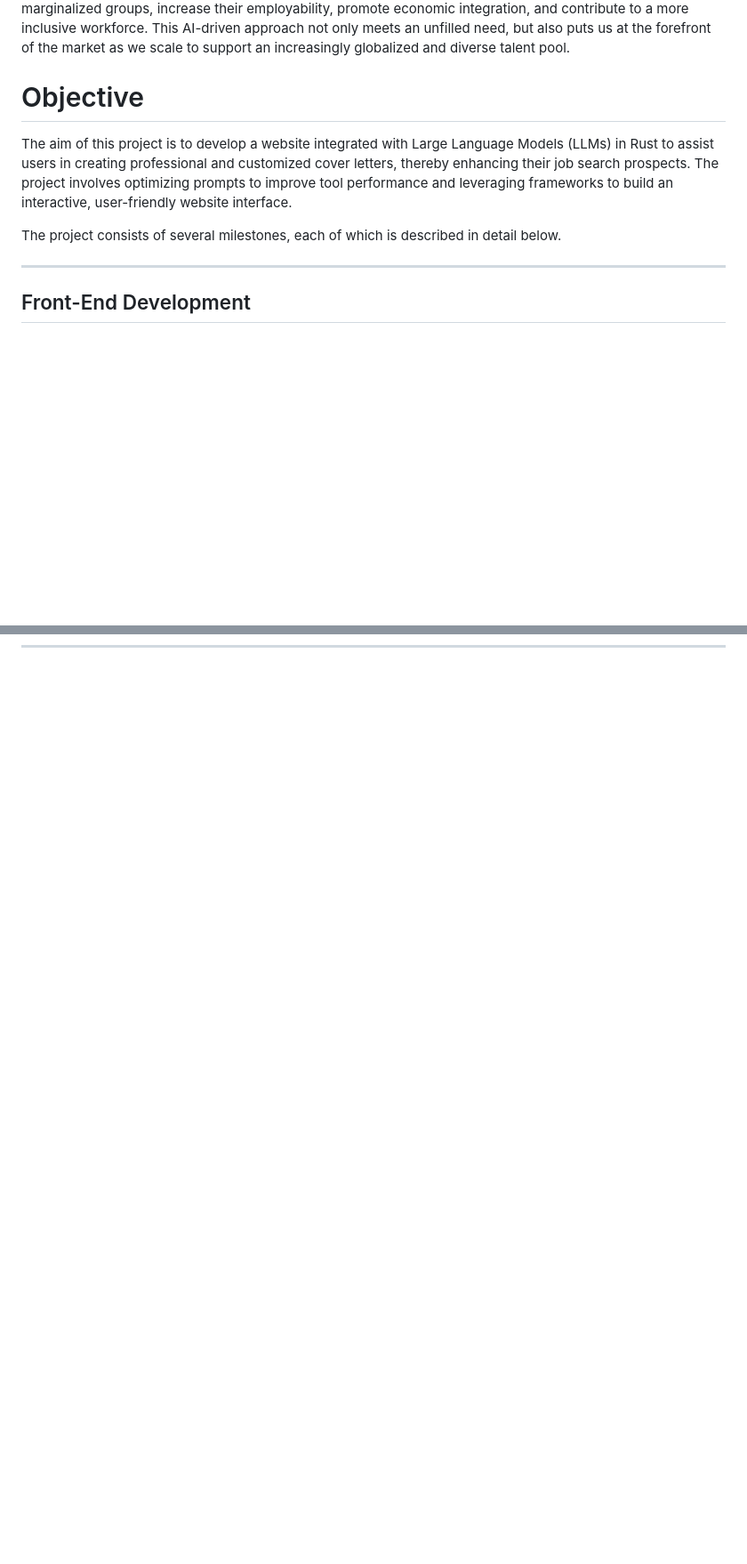
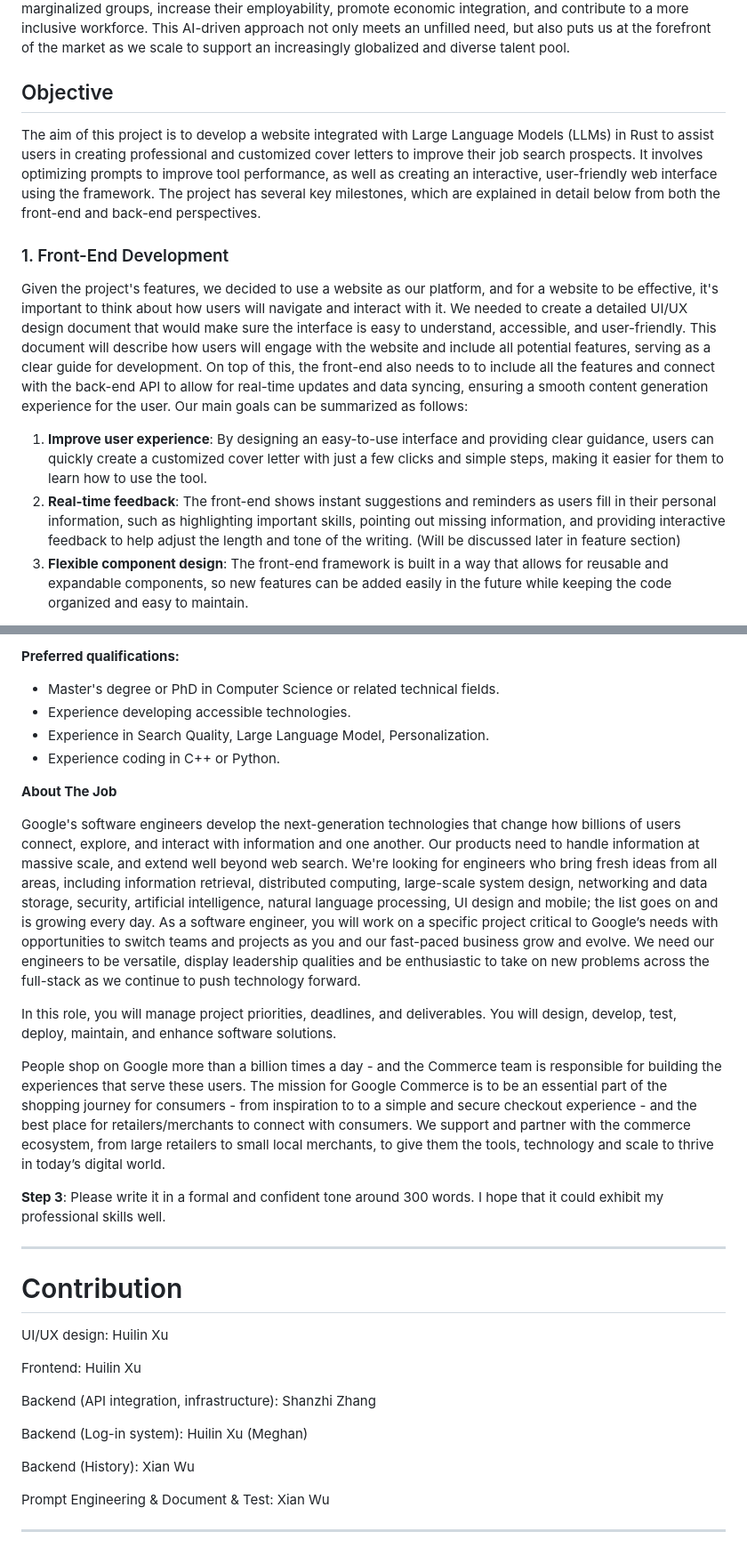
Before and after one commit to Meghanxuxx/Rust_1724, a Markdown page: finalReport.md, 2 parts joined by grey strips. Shown at 89% size. Drawn GitHub-style; blank space fills up the shorter version.

Commit message:
update modification, contribution, features

```diff
--- a/finalReport.md
+++ b/finalReport.md
@@ -23,13 +24,15 @@ These barriers to job searching, caused by limited resources and a lack of knowl
 
 Therefore combining our own needs as well as those of our target group, the goal of our project is to develop an AI-powered platform designed to increase the competitiveness of users in their job search by producing customized cover letters that meet linguistic and professional standards. Our tool will provide native-level language assistance and industry-appropriate expressions that are customized to each user's unique experience and needs. And with this solution, we hope to reduce the barriers faced by newcomers and marginalized groups, increase their employability, promote economic integration, and contribute to a more inclusive workforce. This AI-driven approach not only meets an unfilled need, but also puts us at the forefront of the market as we scale to support an increasingly globalized and diverse talent pool.
 
-# Objective
+## Objective
 
-The aim of this project is to develop a website integrated with Large Language Models (LLMs) in Rust to assist users in creating professional and customized cover letters, thereby enhancing their job search prospects. The project involves optimizing prompts to improve tool performance and leveraging frameworks to build an interactive, user-friendly website interface.
+The aim of this project is to develop a website integrated with Large Language Models (LLMs) in Rust to assist users in creating professional and customized cover letters to improve their job search prospects. It involves optimizing prompts to improve tool performance, as well as creating an interactive, user-friendly web interface using the framework. The project has several key milestones, which are explained in detail below from both the front-end and back-end perspectives.
 
-The project consists of several milestones, each of which is described in detail below.
+### 1. Front-End Development
 
----
+Given the project's features, we decided to use a website as our platform, and for a website to be effective, it's important to think about how users will navigate and interact with it. We needed to create a detailed UI/UX design document that would make sure the interface is easy to understand, accessible, and user-friendly. This document will describe how users will engage with the website and include all potential features, serving as a clear guide for development. On top of this, the front-end also needs to to include all the features and connect with the back-end API to allow for real-time updates and data syncing, ensuring a smooth content generation experience for the user. Our main goals can be summarized as follows:
 
-## Front-End Development
+1. **Improve user experience**: By designing an easy-to-use interface and providing clear guidance, users can quickly create a customized cover letter with just a few clicks and simple steps, making it easier for them to learn how to use the tool.
+2. **Real-time feedback**: The front-end shows instant suggestions and reminders as users fill in their personal information, such as highlighting important skills, pointing out missing information, and providing interactive feedback to help adjust the length and tone of the writing. (Will be discussed later in feature section)
+3. **Flexible component design**: The front-end framework is built in a way that allows for reusable and expandable components, so new features can be added easily in the future while keeping the code organized and easy to maintain.
 
@@ -99,0 +90,33 @@ The overall development of the project can be divided into the following key mil
+**Preferred qualifications:**
+
+- Master's degree or PhD in Computer Science or related technical fields.
+- Experience developing accessible technologies.
+- Experience in Search Quality, Large Language Model, Personalization.
+- Experience coding in C++ or Python.
+
+**About The Job**
+
+Google's software engineers develop the next-generation technologies that change how billions of users connect, explore, and interact with information and one another. Our products need to handle information at massive scale, and extend well beyond web search. We're looking for engineers who bring fresh ideas from all areas, including information retrieval, distributed computing, large-scale system design, networking and data storage, security, artificial intelligence, natural language processing, UI design and mobile; the list goes on and is growing every day. As a software engineer, you will work on a specific project critical to Google’s needs with opportunities to switch teams and projects as you and our fast-paced business grow and evolve. We need our engineers to be versatile, display leadership qualities and be enthusiastic to take on new problems across the full-stack as we continue to push technology forward.
+
+In this role, you will manage project priorities, deadlines, and deliverables. You will design, develop, test, deploy, maintain, and enhance software solutions.
+
+People shop on Google more than a billion times a day - and the Commerce team is responsible for building the experiences that serve these users. The mission for Google Commerce is to be an essential part of the shopping journey for consumers - from inspiration to to a simple and secure checkout experience - and the best place for retailers/merchants to connect with consumers. We support and partner with the commerce ecosystem, from large retailers to small local merchants, to give them the tools, technology and scale to thrive in today’s digital world.
+
+**Step 3**: Please write it in a formal and confident tone around 300 words. I hope that it could exhibit my professional skills well.
+
+---
+# Contribution
+
+UI/UX design: Huilin Xu
+
+Frontend: Huilin Xu
+
+Backend (API integration, infrastructure): Shanzhi Zhang
+
+Backend (Log-in system): Huilin Xu (Meghan)
+
+Backend (History): Xian Wu
+
+Prompt Engineering & Document & Test: Xian Wu
+
+---
```
Also changed, not shown: other parts of finalReport.md (+39 -51 lines).
